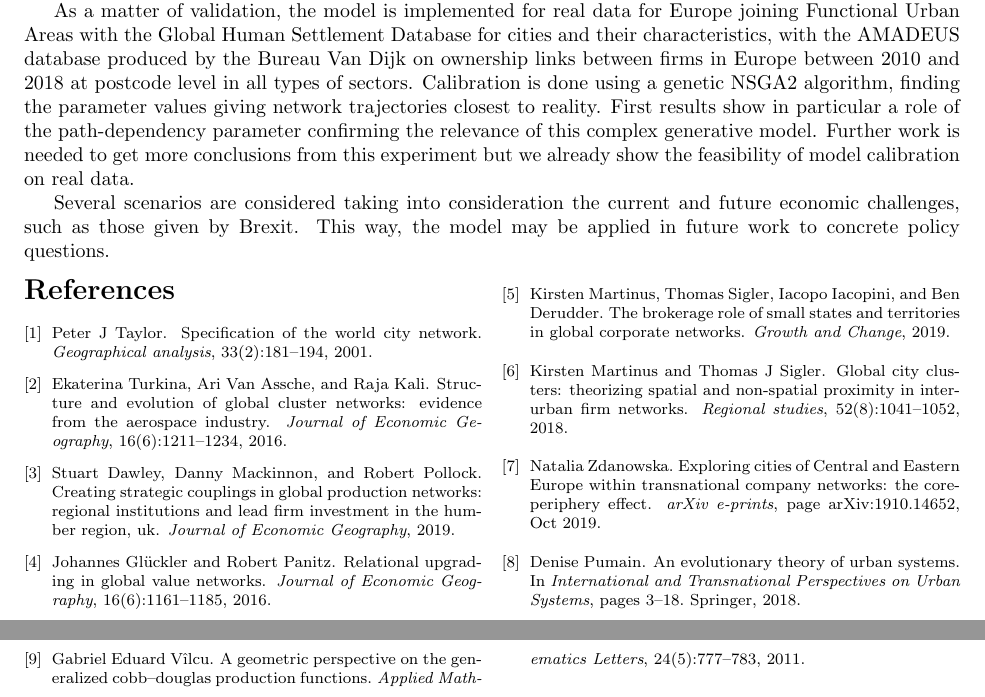
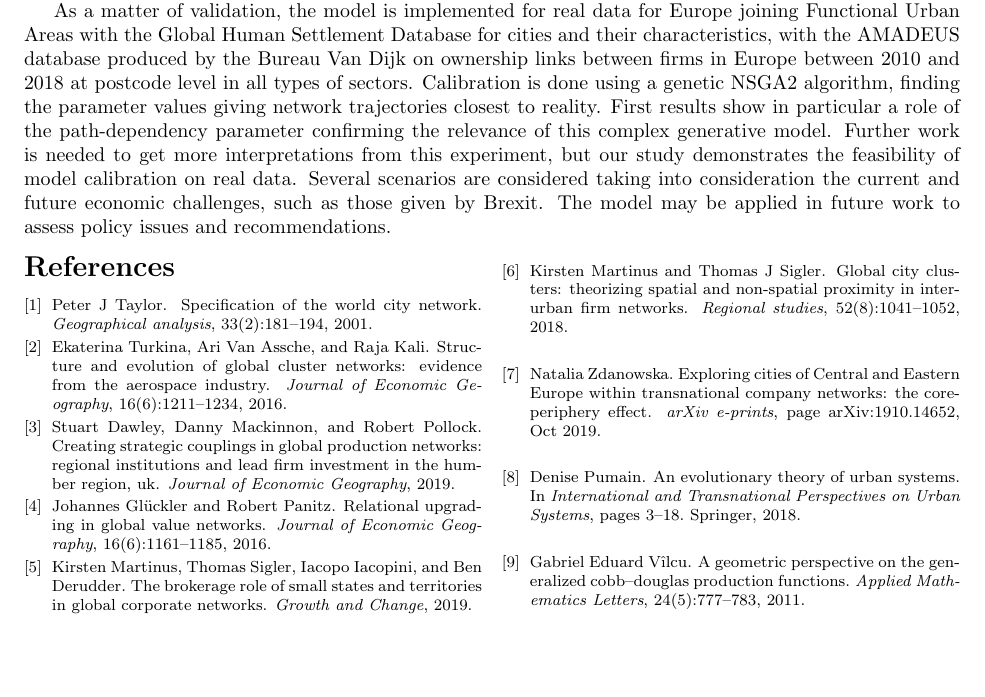
Before and after one commit to JusteRaimbault/ABMCitiesFirms-paper, a LaTeX document (extended_abstract.tex): two parts of pages 2 and 3 of 3 before the commit and part of page 2 of 2 after it, the two joined at a grey line, cut so that both start at the same text, the shorter picture padded with empty space. Compiled offline with pdfLaTeX.

Commit message:
Update on Overleaf.

```diff
--- a/extended_abstract.tex
+++ b/extended_abstract.tex
@@ -43,10 +43,7 @@ The model is implemented in NetLogo and integrated into the OpenMOLE platform fo
 
 We show in Fig. 1 examples of generated networks, with very contrasted patterns obtained with different spatial interaction ranges. This behavior is confirmed when plotting the internationalization index against the distance, which shows an exponential decay. Similarly, the correlation between city weighted degree and city size exhibit a behaviour that can be interpreted as a phase transition between local and global networks. Other indicators exhibit non-trivial patterns. For example, when considering average community size of the final network, we obtain a maximal integration in term of communities at an intermediate value of the gravity decay, what can be interpreted as the emergence of a regional regime. The size of communities is largely influenced by the value of the elasticities for the similarity function and the ratio of the economic output of the area. Altogether, these experiments reveal a complex interplay between processes and how the model produces diverse stylized facts.
 
-As a matter of validation, the model is implemented for real data for Europe joining Functional Urban Areas with the Global Human Settlement Database for cities and their characteristics, with the AMADEUS database produced by the Bureau Van Dijk on ownership links between firms in Europe between 2010 and 2018 at postcode level in all types of sectors. Calibration is done using a genetic NSGA2 algorithm, finding the parameter values giving network trajectories closest to reality. First results show in particular a role of the path-dependency parameter confirming the relevance of this complex generative model. Further work is needed to get more conclusions from this experiment but we already show the feasibility of model calibration on real data.
-
-Several scenarios are considered taking into consideration the current and future economic challenges, such as those given by Brexit. This way, the model may be applied in future work to concrete policy questions.
-
+As a matter of validation, the model is implemented for real data for Europe joining Functional Urban Areas with the Global Human Settlement Database for cities and their characteristics, with the AMADEUS database produced by the Bureau Van Dijk on ownership links between firms in Europe between 2010 and 2018 at postcode level in all types of sectors. Calibration is done using a genetic NSGA2 algorithm, finding the parameter values giving network trajectories closest to reality. First results show in particular a role of the path-dependency parameter confirming the relevance of this complex generative model. Further work is needed to get more interpretations from this experiment, but our study demonstrates the feasibility of model calibration on real data. Several scenarios are considered taking into consideration the current and future economic challenges, such as those given by Brexit. The model may be applied in future work to assess policy issues and recommendations.
 
 \begin{figure}
 \vspace{-2cm}
```
